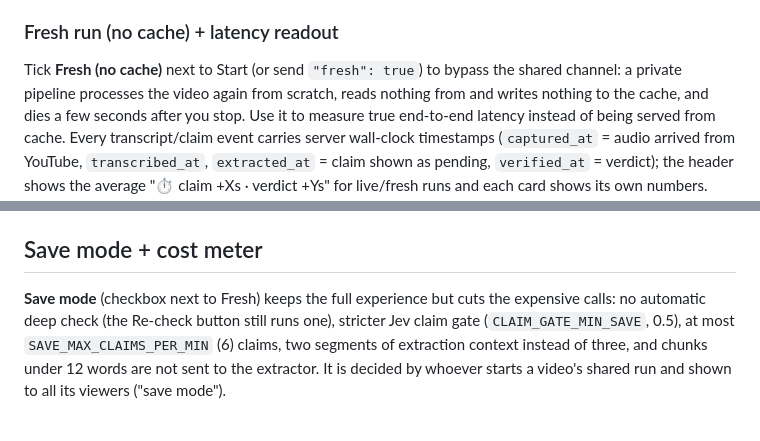
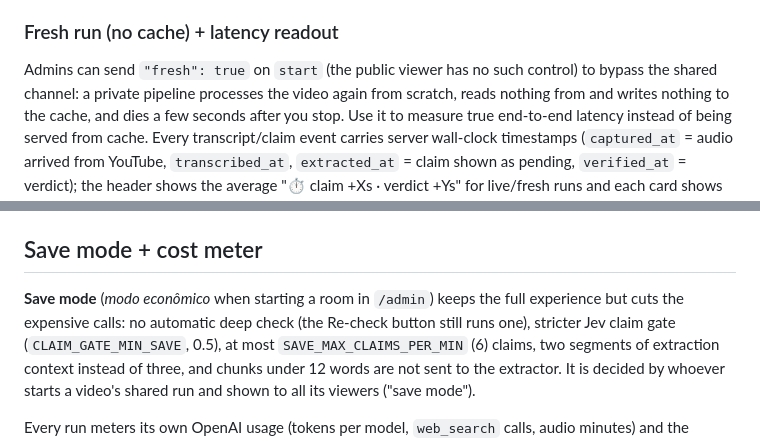
Before and after one commit to zehfernandes/checagemaovivo, a Markdown page: README.md, 2 parts joined by grey strips. GitHub-like rendering.

```diff
--- a/README.md
+++ b/README.md
@@ -125,7 +178,7 @@ up to the player position for recordings, so seeking is instant and spoiler-free
 
 ### Fresh run (no cache) + latency readout
 
-Tick **Fresh (no cache)** next to Start (or send `"fresh": true`) to bypass the shared channel: a private
+Admins can send `"fresh": true` on `start` (the public viewer has no such control) to bypass the shared channel: a private
 pipeline processes the video again from scratch, reads nothing from and writes nothing to the cache, and
 dies a few seconds after you stop. Use it to measure true end-to-end latency instead of being served from
 cache. Every transcript/claim event carries server wall-clock timestamps (`captured_at` = audio arrived from
@@ -185,7 +240,7 @@ If yt-dlp fails with *Sign in to confirm you're not a bot* (YouTube rate-limits
 
 ## Save mode + cost meter
 
-**Save mode** (checkbox next to Fresh) keeps the full experience but cuts the expensive calls: no
+**Save mode** (*modo econômico* when starting a room in `/admin`) keeps the full experience but cuts the expensive calls: no
 automatic deep check (the Re-check button still runs one), stricter Jev claim gate
 (`CLAIM_GATE_MIN_SAVE`, 0.5), at most `SAVE_MAX_CLAIMS_PER_MIN` (6) claims, two segments of
 extraction context instead of three, and chunks under 12 words are not sent to the extractor.
```
Also changed, not shown: other parts of README.md (+63 -8 lines).
